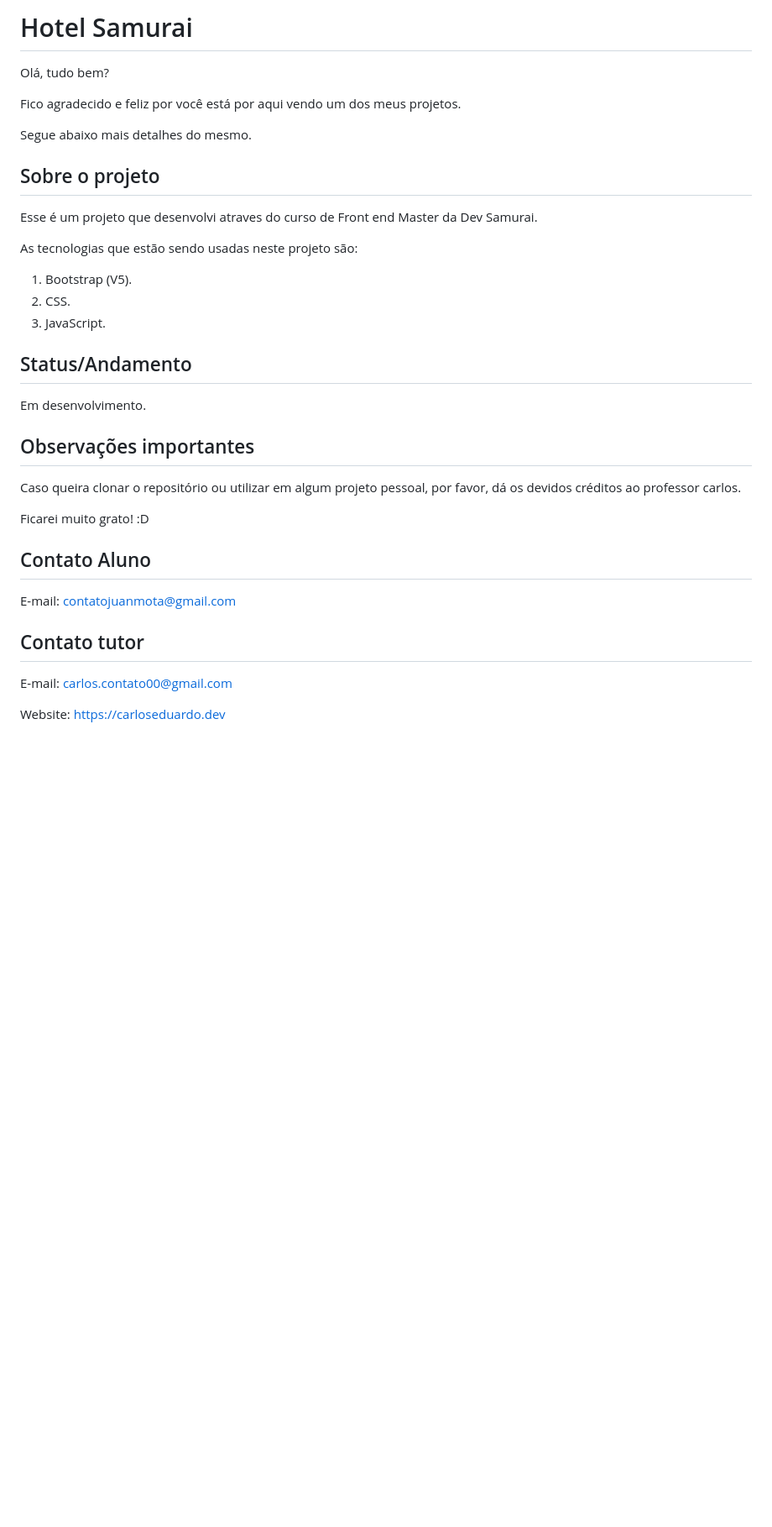
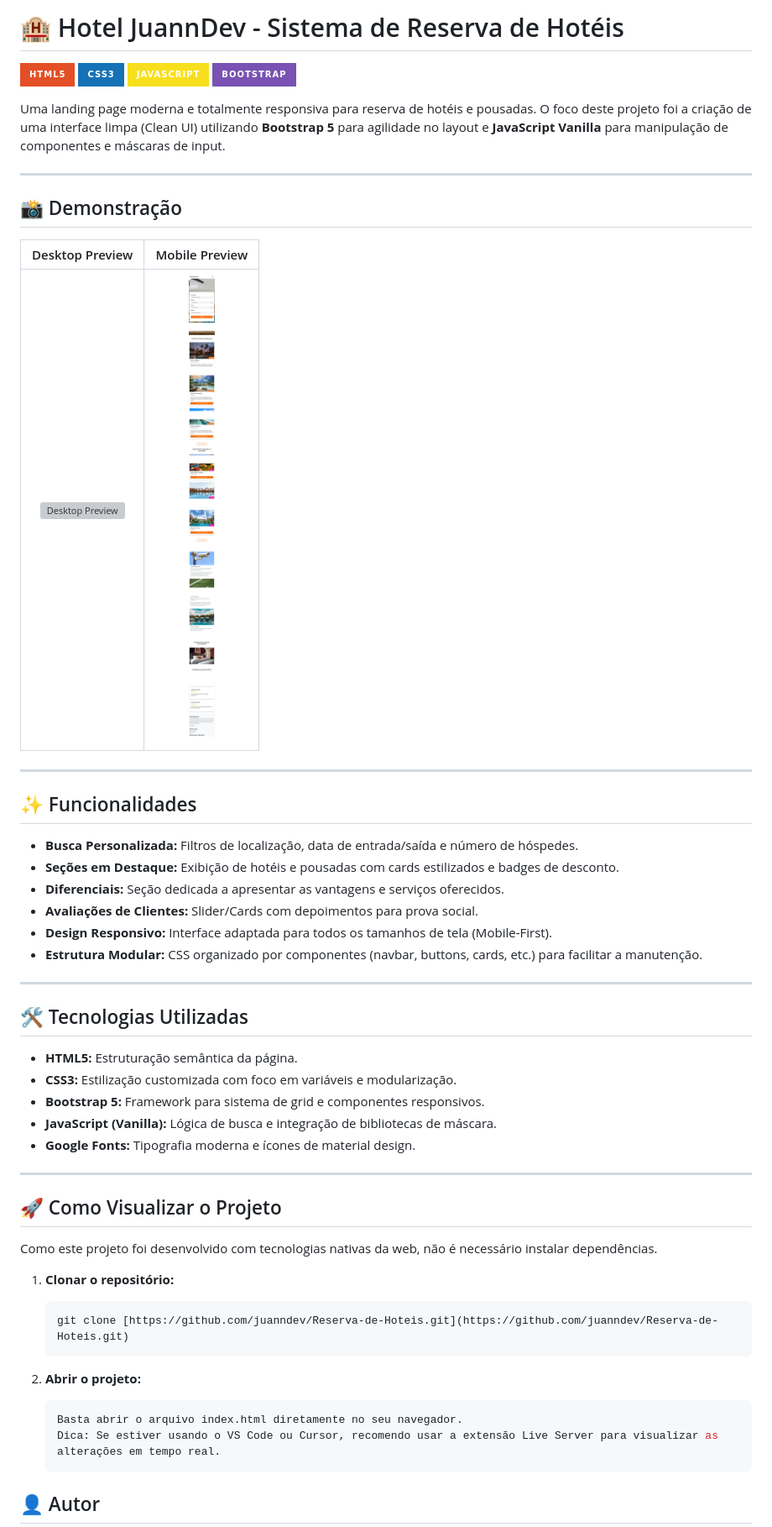
Before and after one commit to juanndev/Reserva-de-Hoteis, a Markdown page: README.md, the part around one of its changes. Shown at 84% size. GitHub-like rendering; pictures changed too: assets/img/mobile-preview.png (added); badges without logos; blank space fills up the shorter version; grey boxes are pictures that could not be loaded.

Commit message:
docs: update readme and project title in index.html

````diff
--- a/README.md
+++ b/README.md
@@ -1,39 +1,58 @@
-# Hotel Samurai
+# 🏨 Hotel JuannDev - Sistema de Reserva de Hotéis
 
-Olá, tudo bem?
+![HTML5](https://img.shields.io/badge/HTML5-E34F26?style=for-the-badge&logo=html5&logoColor=white)
+![CSS3](https://img.shields.io/badge/CSS3-1572B6?style=for-the-badge&logo=css3&logoColor=white)
+![JavaScript](https://img.shields.io/badge/JavaScript-F7DF1E?style=for-the-badge&logo=javascript&logoColor=black)
+![Bootstrap](https://img.shields.io/badge/Bootstrap-7952B3?style=for-the-badge&logo=bootstrap&logoColor=white)
 
-Fico agradecido e feliz por você está por aqui vendo um dos meus projetos.
+Uma landing page moderna e totalmente responsiva para reserva de hotéis e pousadas. O foco deste projeto foi a criação de uma interface limpa (Clean UI) utilizando **Bootstrap 5** para agilidade no layout e **JavaScript Vanilla** para manipulação de componentes e máscaras de input.
 
-Segue abaixo mais detalhes do mesmo.
+---
 
-## Sobre o projeto
+## 📸 Demonstração
 
-Esse é um projeto que desenvolvi atraves do curso de Front end Master da Dev Samurai.
+| Desktop Preview | Mobile Preview |
+| :---: | :---: |
+| ![Desktop Preview](assets/img/desktop-preview.png) | ![Mobile Preview](assets/img/mobile-preview.png) |
 
 
-As tecnologias que estão sendo usadas neste projeto são:
+---
 
-1. Bootstrap (V5).
-2. CSS.
-3. JavaScript.
+## ✨ Funcionalidades
 
-## Status/Andamento
+* **Busca Personalizada:** Filtros de localização, data de entrada/saída e número de hóspedes.
+* **Seções em Destaque:** Exibição de hotéis e pousadas com cards estilizados e badges de desconto.
+* **Diferenciais:** Seção dedicada a apresentar as vantagens e serviços oferecidos.
+* **Avaliações de Clientes:** Slider/Cards com depoimentos para prova social.
+* **Design Responsivo:** Interface adaptada para todos os tamanhos de tela (Mobile-First).
+* **Estrutura Modular:** CSS organizado por componentes (navbar, buttons, cards, etc.) para facilitar a manutenção.
 
-Em desenvolvimento.
+---
 
-## Observações importantes
+## 🛠️ Tecnologias Utilizadas
 
-Caso queira clonar o repositório ou utilizar em algum projeto pessoal, por favor, dá os devidos créditos ao professor carlos.
+* **HTML5:** Estruturação semântica da página.
+* **CSS3:** Estilização customizada com foco em variáveis e modularização.
+* **Bootstrap 5:** Framework para sistema de grid e componentes responsivos.
+* **JavaScript (Vanilla):** Lógica de busca e integração de bibliotecas de máscara.
+* **Google Fonts:** Tipografia moderna e ícones de material design.
 
-Ficarei muito grato! :D
+---
 
-## Contato Aluno
+## 🚀 Como Visualizar o Projeto
 
-E-mail: contatojuanmota@gmail.com
+Como este projeto foi desenvolvido com tecnologias nativas da web, não é necessário instalar dependências.
 
-## Contato tutor
+1. **Clonar o repositório:**
+   ```bash
+   git clone [https://github.com/juanndev/Reserva-de-Hoteis.git](https://github.com/juanndev/Reserva-de-Hoteis.git)
+   ```
 
-E-mail: carlos.contato00@gmail.com
+2. **Abrir o projeto:**
+    ```bash
+    Basta abrir o arquivo index.html diretamente no seu navegador.
+    Dica: Se estiver usando o VS Code ou Cursor, recomendo usar a extensão Live Server para visualizar as alterações em tempo real.
+    ```
 
-Website: [https://carloseduardo.dev](https://carloseduardo.dev)
+## 👤 Autor
 
````
Also changed, not shown: other parts of README.md (+6 -3 lines), 2 other files.
